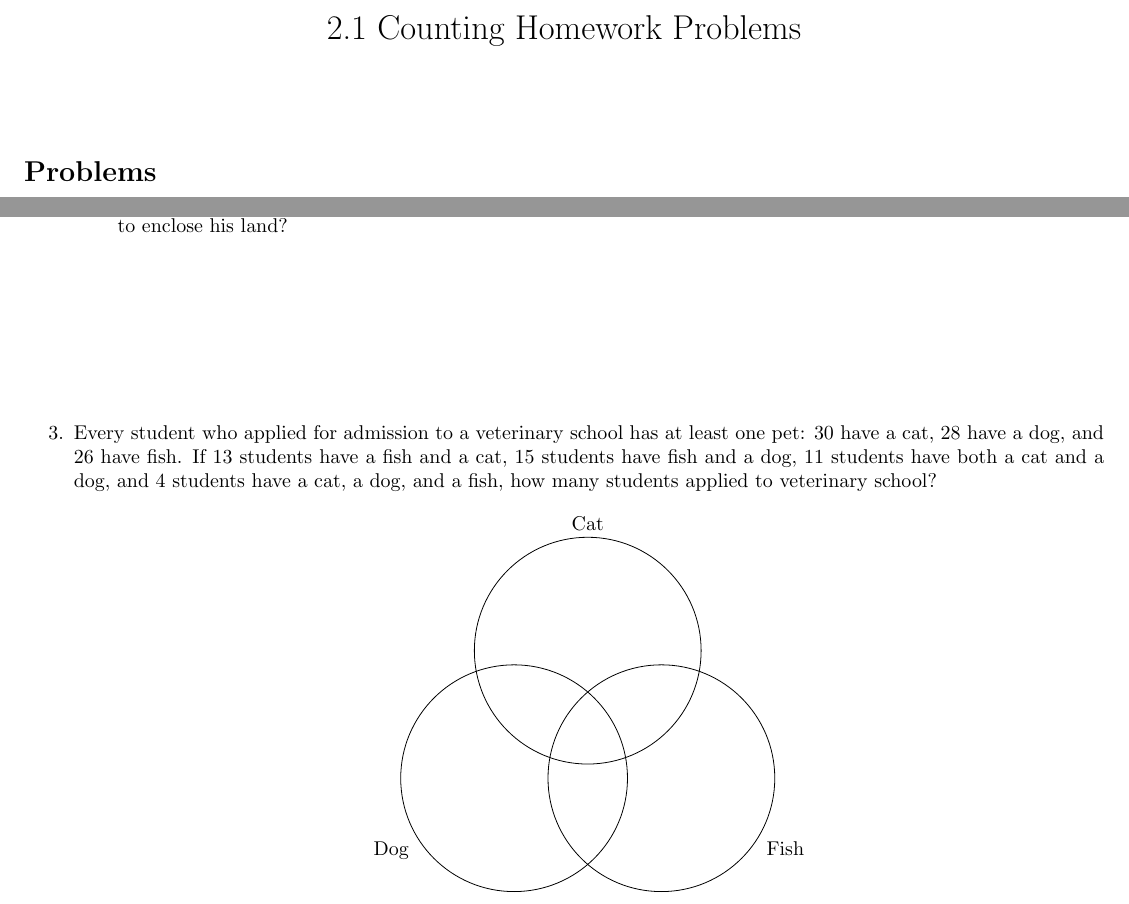
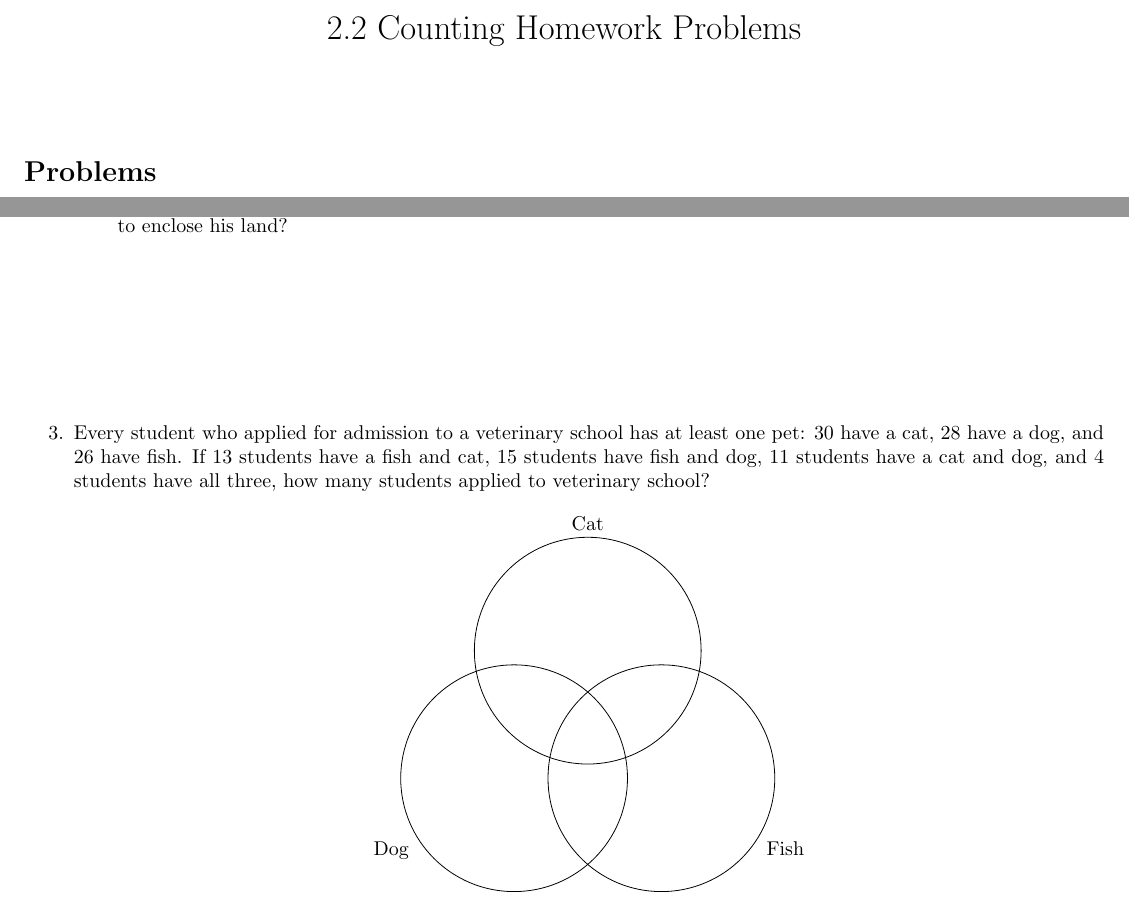
Before and after one commit to cvhsmath/mathcounts-2021-2022, a LaTeX document (2-2/2-2lec.tex): two parts of page 1 of 2, joined at a grey line, cut so that both start at the same text. Compiled offline with pdfLaTeX.

Commit message:
Minor improvements

```diff
--- a/2-2/2-2lec.tex
+++ b/2-2/2-2lec.tex
@@ -7,7 +7,7 @@
 
 \usepackage[group-separator={,}]{siunitx}
 
-\title{2.1 Counting Homework Problems}
+\title{2.2 Counting Homework Problems}
 \author{}
 \date{}
 
@@ -33,9 +33,9 @@
     \end{enumerate}
     \item Every student who applied for admission to a veterinary school has
     at least one pet: $30$ have a cat, $28$ have a dog, and $26$ have
-    fish. If $13$ students have a fish and a cat, $15$ students have
-    fish and a dog, $11$ students have both a cat and a dog, and $4$
-    students have a cat, a dog, and a fish, how many students applied to
+    fish. If $13$ students have a fish and cat, $15$ students have
+    fish and dog, $11$ students have a cat and dog, and $4$
+    students have all three, how many students applied to
     veterinary school?
     \begin{center}
         \begin{tikzpicture}
```
Also changed, not shown: 2-2/2-2lec.tex (1 more changed lines).
